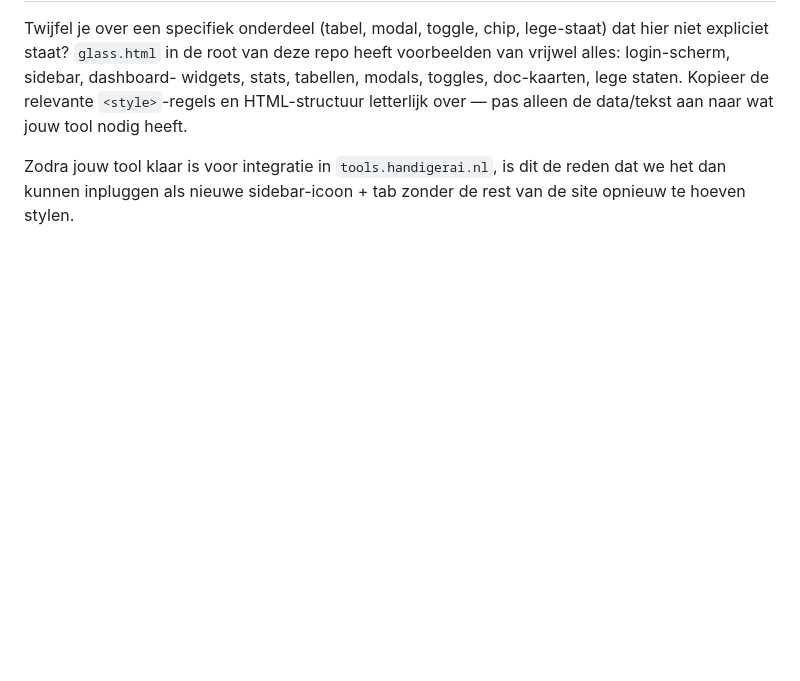
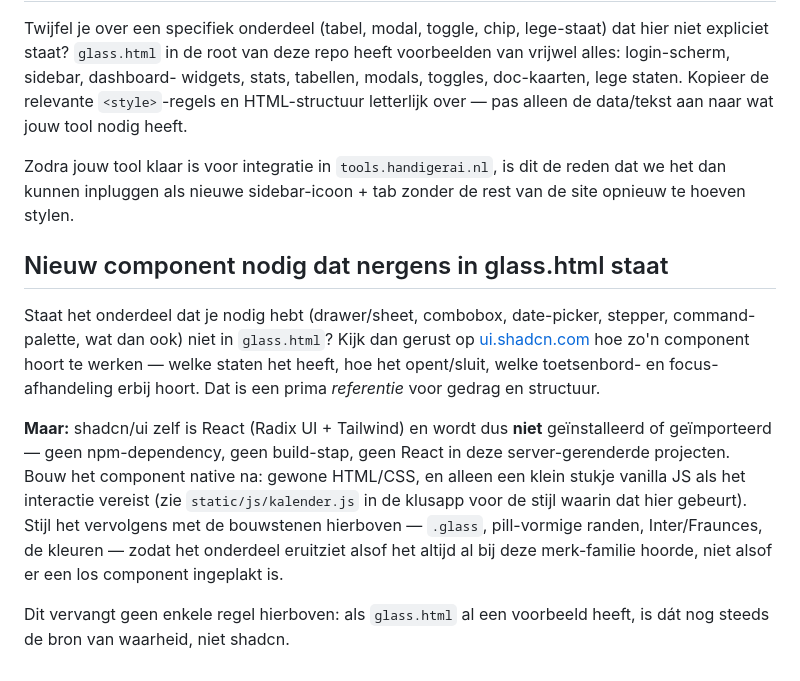
Before and after one commit to kennismaken-wq/development, a Markdown page: CONTEXT.md, the part around the change. GitHub-like rendering; blank space fills up the shorter version.

Commit message:
CONTEXT.md: uitleggen hoe shadcn/ui als referentie mag dienen
Nieuwe componenten mogen qua gedrag/structuur op shadcn.com gebaseerd
worden, maar worden native nagebouwd in HTML/CSS/vanilla JS en gestyled
met het bestaande .glass-systeem — geen React/npm-dependency, blijft
consistent met de "geen frontend-framework"-afspraak.

Co-Authored-By: Claude Sonnet 5 <noreply@anthropic.com>

```diff
--- a/CONTEXT.md
+++ b/CONTEXT.md
@@ -104,3 +104,25 @@ de data/tekst aan naar wat jouw tool nodig heeft.
 Zodra jouw tool klaar is voor integratie in `tools.handigerai.nl`, is dit
 de reden dat we het dan kunnen inpluggen als nieuwe sidebar-icoon +
 tab zonder de rest van de site opnieuw te hoeven stylen.
+
+## Nieuw component nodig dat nergens in glass.html staat
+
+Staat het onderdeel dat je nodig hebt (drawer/sheet, combobox, date-picker,
+stepper, command-palette, wat dan ook) niet in `glass.html`? Kijk dan gerust
+op [ui.shadcn.com](https://ui.shadcn.com/docs/components) hoe zo'n component
+hoort te werken — welke staten het heeft, hoe het opent/sluit, welke
+toetsenbord- en focus-afhandeling erbij hoort. Dat is een prima *referentie*
+voor gedrag en structuur.
+
+**Maar:** shadcn/ui zelf is React (Radix UI + Tailwind) en wordt dus **niet**
+geïnstalleerd of geïmporteerd — geen npm-dependency, geen build-stap, geen
+React in deze server-gerenderde projecten. Bouw het component native na:
+gewone HTML/CSS, en alleen een klein stukje vanilla JS als het interactie
+vereist (zie `static/js/kalender.js` in de klusapp voor de stijl waarin dat
+hier gebeurt). Stijl het vervolgens met de bouwstenen hierboven — `.glass`,
+pill-vormige randen, Inter/Fraunces, de kleuren — zodat het onderdeel eruitziet
+alsof het altijd al bij deze merk-familie hoorde, niet alsof er een los
+component ingeplakt is.
+
+Dit vervangt geen enkele regel hierboven: als `glass.html` al een voorbeeld
+heeft, is dát nog steeds de bron van waarheid, niet shadcn.
```
